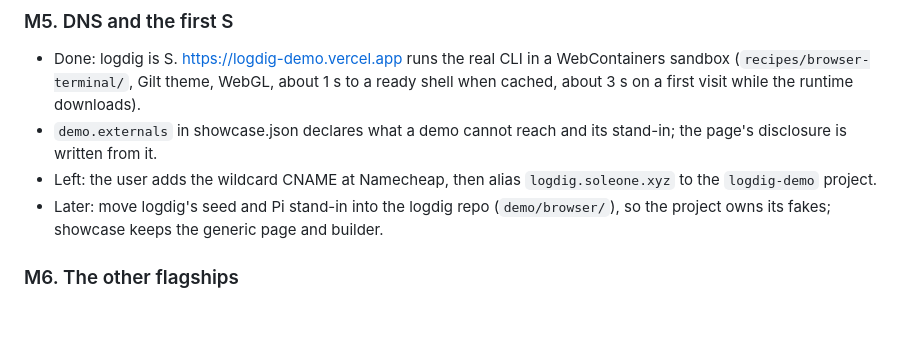
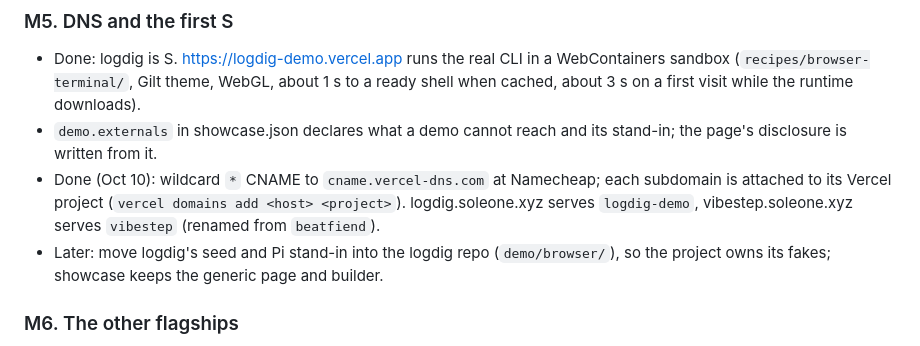
Before and after one commit to Soleone/showcase, a Markdown page: PLAN.md, the part around the change. GitHub-like rendering; blank space fills up the shorter version.

Commit message:
docs: subdomains for logdig and vibestep
Co-Authored-By: Claude Opus 5.5 <noreply@anthropic.com>

```diff
--- a/PLAN.md
+++ b/PLAN.md
@@ -70,7 +70,7 @@ portfolio site     shows the result                  ← reads feed.json through
 
 - Done: logdig is S. https://logdig-demo.vercel.app runs the real CLI in a WebContainers sandbox (`recipes/browser-terminal/`, Gilt theme, WebGL, about 1 s to a ready shell when cached, about 3 s on a first visit while the runtime downloads).
 - `demo.externals` in showcase.json declares what a demo cannot reach and its stand-in; the page's disclosure is written from it.
-- Left: the user adds the wildcard CNAME at Namecheap, then alias `logdig.soleone.xyz` to the `logdig-demo` project.
+- Done (Oct 10): wildcard `*` CNAME to `cname.vercel-dns.com` at Namecheap; each subdomain is attached to its Vercel project (`vercel domains add <host> <project>`). logdig.soleone.xyz serves `logdig-demo`, vibestep.soleone.xyz serves `vibestep` (renamed from `beatfiend`).
 - Later: move logdig's seed and Pi stand-in into the logdig repo (`demo/browser/`), so the project owns its fakes; showcase keeps the generic page and builder.
 
 ### M6. The other flagships
```
